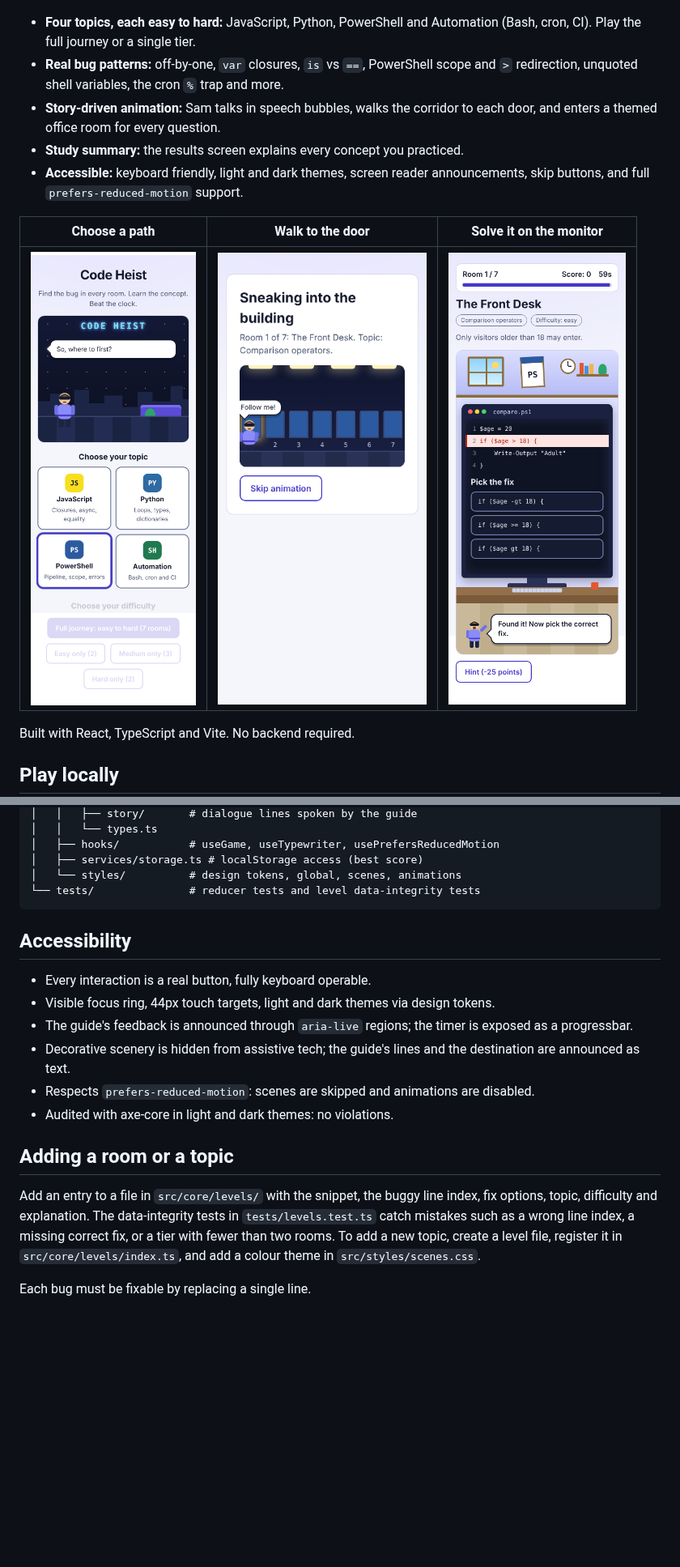
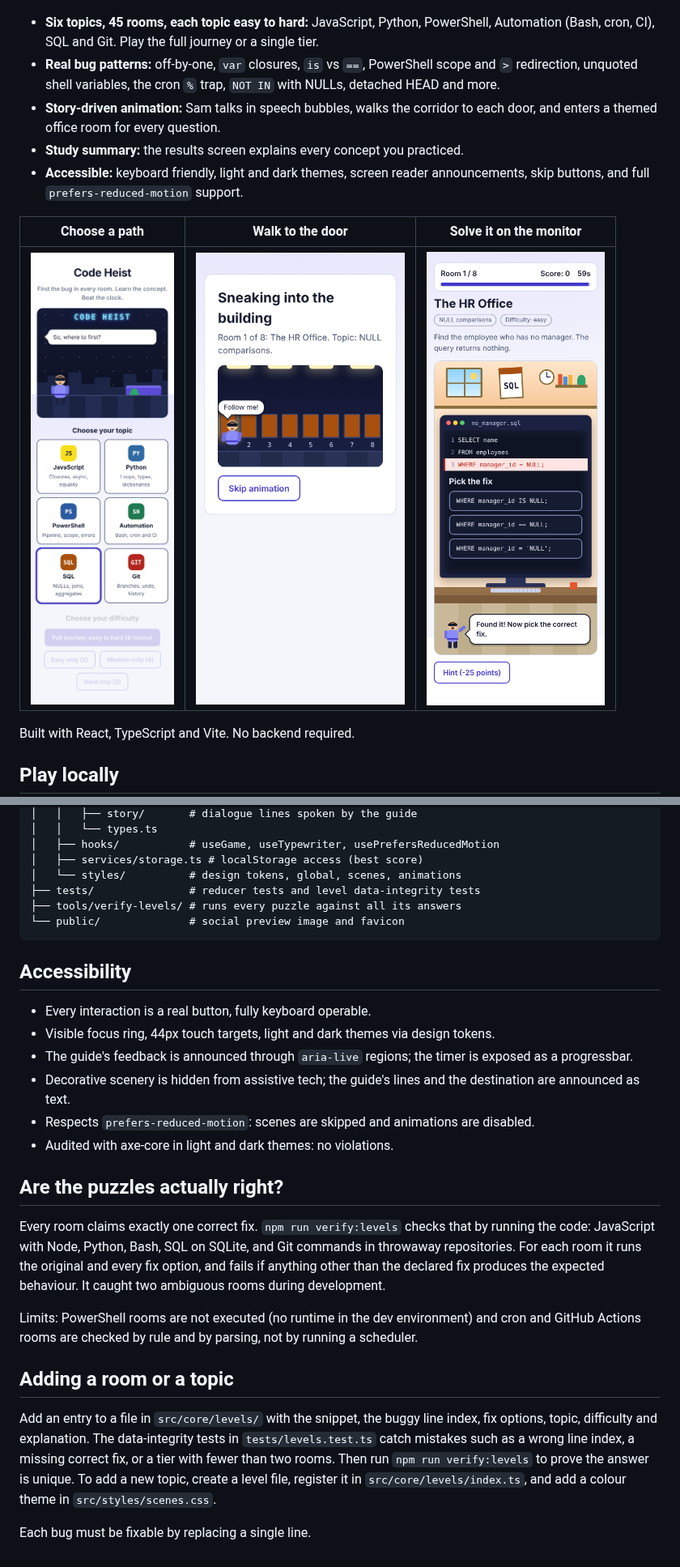
Before and after one commit to matancohen1205/Code-heist, a Markdown page: README.md, 2 parts joined by grey strips. Shown at 81% size. Rendered like a GitHub page; pictures changed too: docs/screenshot-2-paths.png, docs/screenshot-3-corridor.png, docs/screenshot-4-room.png; blank space fills up the shorter version.

````diff
--- a/README.md
+++ b/README.md
@@ -6,8 +6,8 @@ A bug-fixing escape game for students and developers. Sam, your masked guide, we
 
 ![Welcome scene](docs/screenshot-1-intro.png)
 
-- **Four topics, each easy to hard:** JavaScript, Python, PowerShell and Automation (Bash, cron, CI). Play the full journey or a single tier.
-- **Real bug patterns:** off-by-one, `var` closures, `is` vs `==`, PowerShell scope and `>` redirection, unquoted shell variables, the cron `%` trap and more.
+- **Six topics, 45 rooms, each topic easy to hard:** JavaScript, Python, PowerShell, Automation (Bash, cron, CI), SQL and Git. Play the full journey or a single tier.
+- **Real bug patterns:** off-by-one, `var` closures, `is` vs `==`, PowerShell scope and `>` redirection, unquoted shell variables, the cron `%` trap, `NOT IN` with NULLs, detached HEAD and more.
 - **Story-driven animation:** Sam talks in speech bubbles, walks the corridor to each door, and enters a themed office room for every question.
 - **Study summary:** the results screen explains every concept you practiced.
 - **Accessible:** keyboard friendly, light and dark themes, screen reader announcements, skip buttons, and full `prefers-reduced-motion` support.
@@ -49,7 +49,9 @@ The code follows single-responsibility and strict layer separation: UI never con
 │   ├── hooks/           # useGame, useTypewriter, usePrefersReducedMotion
 │   ├── services/storage.ts # localStorage access (best score)
 │   └── styles/          # design tokens, global, scenes, animations
-└── tests/               # reducer tests and level data-integrity tests
+├── tests/               # reducer tests and level data-integrity tests
+├── tools/verify-levels/ # runs every puzzle against all its answers
+└── public/              # social preview image and favicon
 ```
 
 ## Accessibility
@@ -61,8 +63,14 @@ The code follows single-responsibility and strict layer separation: UI never con
 - Respects `prefers-reduced-motion`: scenes are skipped and animations are disabled.
 - Audited with axe-core in light and dark themes: no violations.
 
+## Are the puzzles actually right?
+
+Every room claims exactly one correct fix. `npm run verify:levels` checks that by running the code: JavaScript with Node, Python, Bash, SQL on SQLite, and Git commands in throwaway repositories. For each room it runs the original and every fix option, and fails if anything other than the declared fix produces the expected behaviour. It caught two ambiguous rooms during development.
+
+Limits: PowerShell rooms are not executed (no runtime in the dev environment) and cron and GitHub Actions rooms are checked by rule and by parsing, not by running a scheduler.
+
 ## Adding a room or a topic
 
-Add an entry to a file in `src/core/levels/` with the snippet, the buggy line index, fix options, topic, difficulty and explanation. The data-integrity tests in `tests/levels.test.ts` catch mistakes such as a wrong line index, a missing correct fix, or a tier with fewer than two rooms. To add a new topic, create a level file, register it in `src/core/levels/index.ts`, and add a colour theme in `src/styles/scenes.css`.
+Add an entry to a file in `src/core/levels/` with the snippet, the buggy line index, fix options, topic, difficulty and explanation. The data-integrity tests in `tests/levels.test.ts` catch mistakes such as a wrong line index, a missing correct fix, or a tier with fewer than two rooms. Then run `npm run verify:levels` to prove the answer is unique. To add a new topic, create a level file, register it in `src/core/levels/index.ts`, and add a colour theme in `src/styles/scenes.css`.
 
 Each bug must be fixable by replacing a single line.
````
Also changed, not shown: public/og-image.png (added), 13 other files.
